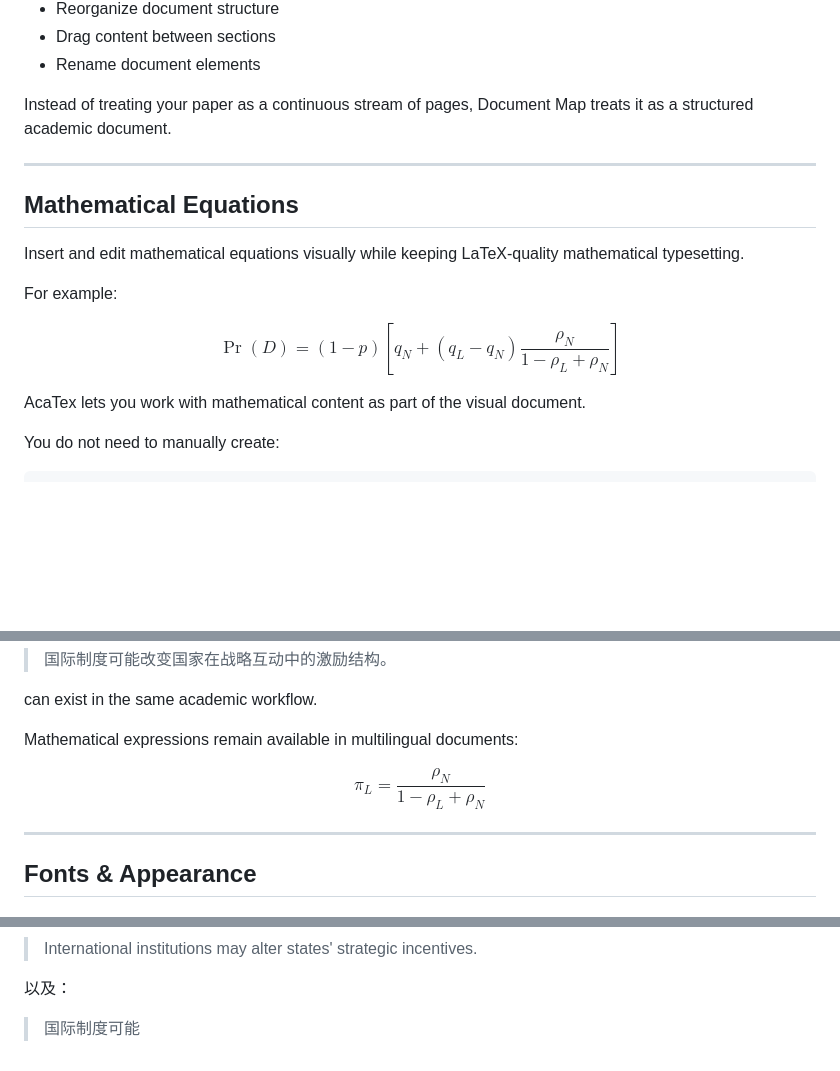
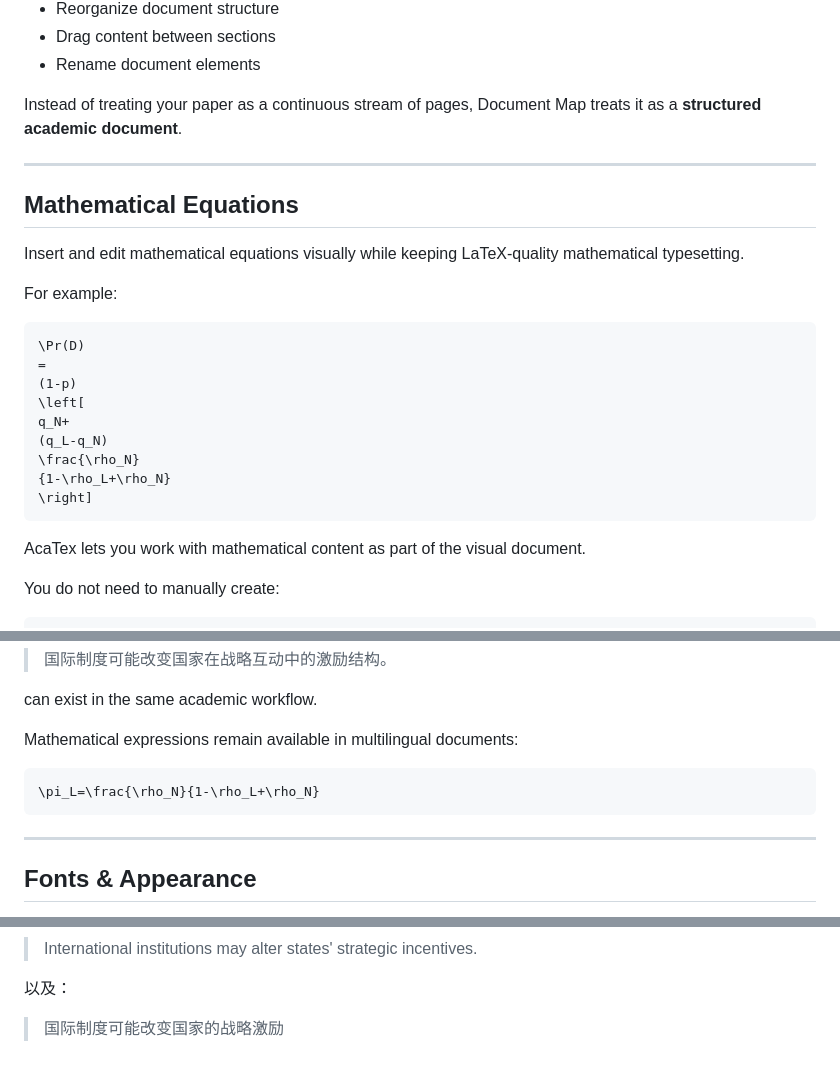
Before and after one commit to DarcyLuai/AcaTeX, a Markdown page: README.md, 3 parts joined by grey strips. Rendered like a GitHub page; blank space fills up the shorter version.

````diff
--- a/README.md
+++ b/README.md
@@ -170,7 +172,7 @@ Use it to:
 - Drag content between sections
 - Rename document elements
 
-Instead of treating your paper as a continuous stream of pages, Document Map treats it as a structured academic document.
+Instead of treating your paper as a continuous stream of pages, Document Map treats it as a **structured academic document**.
 
 ---
 
@@ -180,7 +182,7 @@ Insert and edit mathematical equations visually while keeping LaTeX-quality math
 
 For example:
 
-$$
+```math
 \Pr(D)
 =
 (1-p)
@@ -190,7 +192,7 @@ q_N+
 \frac{\rho_N}
 {1-\rho_L+\rho_N}
 \right]
-$$
+```
 
 AcaTex lets you work with mathematical content as part of the visual document.
 
@@ -384,9 +386,9 @@ can exist in the same academic workflow.
 
 Mathematical expressions remain available in multilingual documents:
 
-$$
+```math
 \pi_L=\frac{\rho_N}{1-\rho_L+\rho_N}
-$$
+```
 
 ---
 
@@ -881,4 +908,4 @@ AcaTex 支持：
 
 以及：
 
-> 国际制度可能
+> 国际制度可能改变国家的战略激励
````
Also changed, not shown: other parts of README.md (+63 -36 lines).
